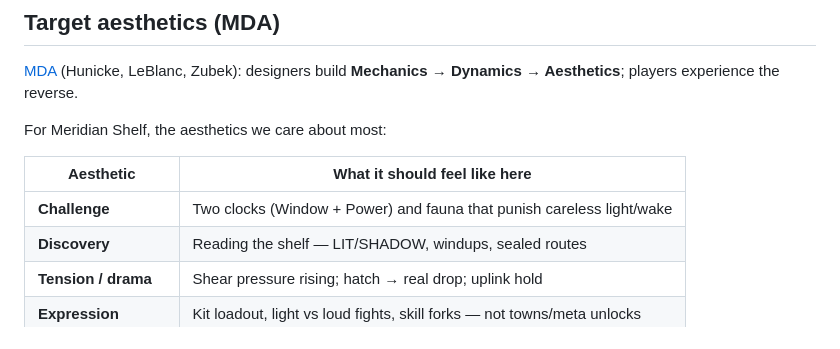
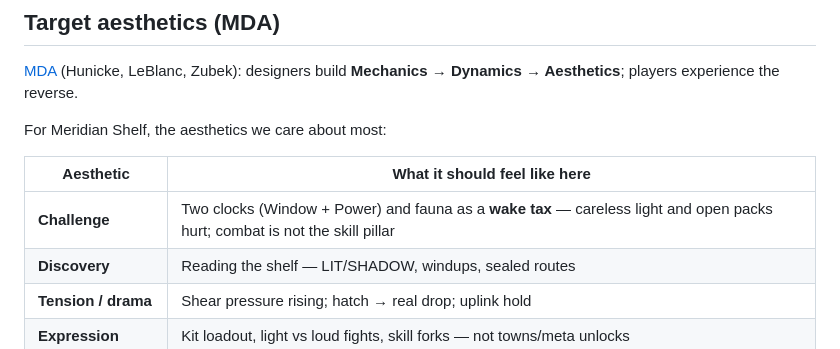
Before and after one commit to tomaszwojcikowski/extraction-window, a Markdown page: docs/DESIGN_PRINCIPLES.md, the part around the change. Rendered like a GitHub page.

```diff
--- a/docs/DESIGN_PRINCIPLES.md
+++ b/docs/DESIGN_PRINCIPLES.md
@@ -23,7 +23,7 @@ For Meridian Shelf, the aesthetics we care about most:
 
 | Aesthetic | What it should feel like here |
 |-----------|-------------------------------|
-| **Challenge** | Two clocks (Window + Power) and fauna that punish careless light/wake |
+| **Challenge** | Two clocks (Window + Power) and fauna as a **wake tax** — careless light and open packs hurt; combat is not the skill pillar |
 | **Discovery** | Reading the shelf — LIT/SHADOW, windups, sealed routes |
 | **Tension / drama** | Shear pressure rising; hatch → real drop; uplink hold |
 | **Expression** | Kit loadout, light vs loud fights, skill forks — not towns/meta unlocks |
```
Also changed, not shown: docs/ADOM_DEPTH.md (+39 -3 lines).
